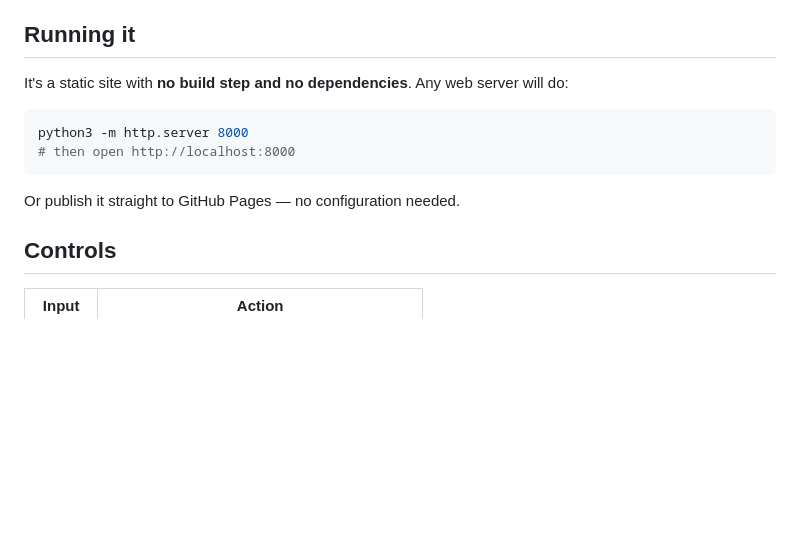
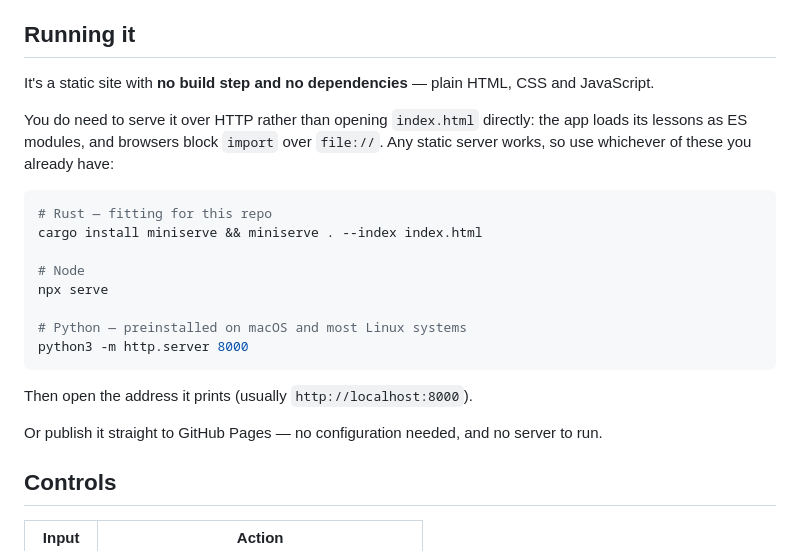
Before and after one commit to Ashish2patil/learn-rust, a Markdown page: README.md, the part around the change. Rendered like a GitHub page; blank space fills up the shorter version.

Commit message:
README: explain why a static server is needed, and offer Rust and Node options
The previous instructions gave only a Python one-liner, which is a confusing
thing to find in a Rust repo and did not say why opening index.html directly
does not work (browsers block ES module imports over file://).

Co-Authored-By: Claude Opus 5 <noreply@anthropic.com>
Claude-Session: https://claude.ai/code/session_019JzSykcL24qcyzBWL6jLkF

````diff
--- a/README.md
+++ b/README.md
@@ -22,14 +22,26 @@ already understand.
 
 ## Running it
 
-It's a static site with **no build step and no dependencies**. Any web server will do:
+It's a static site with **no build step and no dependencies** — plain HTML, CSS and JavaScript.
+
+You do need to serve it over HTTP rather than opening `index.html` directly: the app loads its
+lessons as ES modules, and browsers block `import` over `file://`. Any static server works, so use
+whichever of these you already have:
 
 ```bash
+# Rust — fitting for this repo
+cargo install miniserve && miniserve . --index index.html
+
+# Node
+npx serve
+
+# Python — preinstalled on macOS and most Linux systems
 python3 -m http.server 8000
-# then open http://localhost:8000
 ```
 
-Or publish it straight to GitHub Pages — no configuration needed.
+Then open the address it prints (usually `http://localhost:8000`).
+
+Or publish it straight to GitHub Pages — no configuration needed, and no server to run.
 
 ## Controls
 
````
